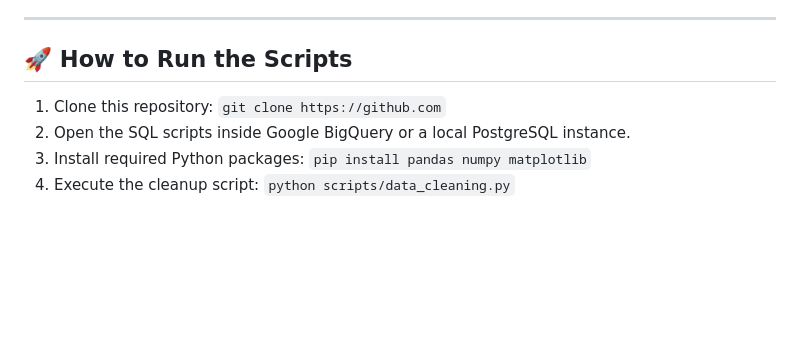
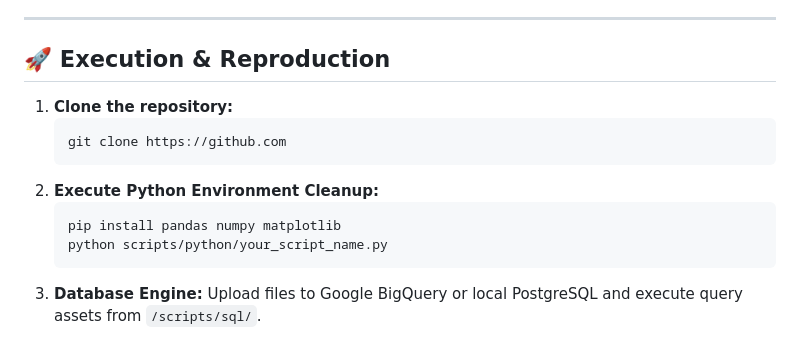
Before and after one commit to somazenith/google-data-analytics-capstone, a Markdown page: README.md, the part around one of its changes. GitHub-like rendering; blank space fills up the shorter version.

````diff
--- a/README.md
+++ b/README.md
@@ -56,8 +56,14 @@ While this is a data analytics project, the methodologies directly mirror fundam
 
 ---
 
-## 🚀 How to Run the Scripts
-1. Clone this repository: `git clone https://github.com`
-2. Open the SQL scripts inside Google BigQuery or a local PostgreSQL instance.
-3. Install required Python packages: `pip install pandas numpy matplotlib`
-4. Execute the cleanup script: `python scripts/data_cleaning.py`
+## 🚀 Execution & Reproduction
+1. **Clone the repository:**
+   ```bash
+   git clone https://github.com
+   ```
+2. **Execute Python Environment Cleanup:**
+   ```bash
+   pip install pandas numpy matplotlib
+   python scripts/python/your_script_name.py
+   ```
+3. **Database Engine:** Upload files to Google BigQuery or local PostgreSQL and execute query assets from `/scripts/sql/`.
````
Also changed, not shown: other parts of README.md (+37 -37 lines).
